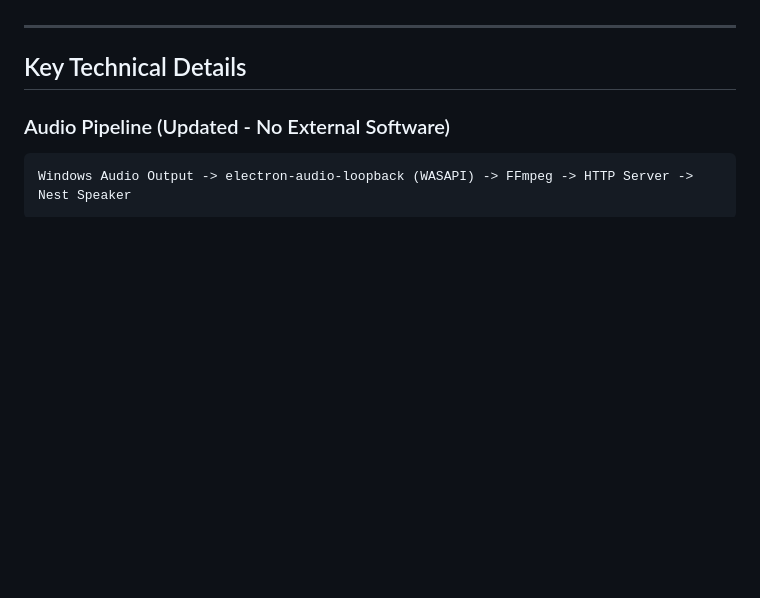
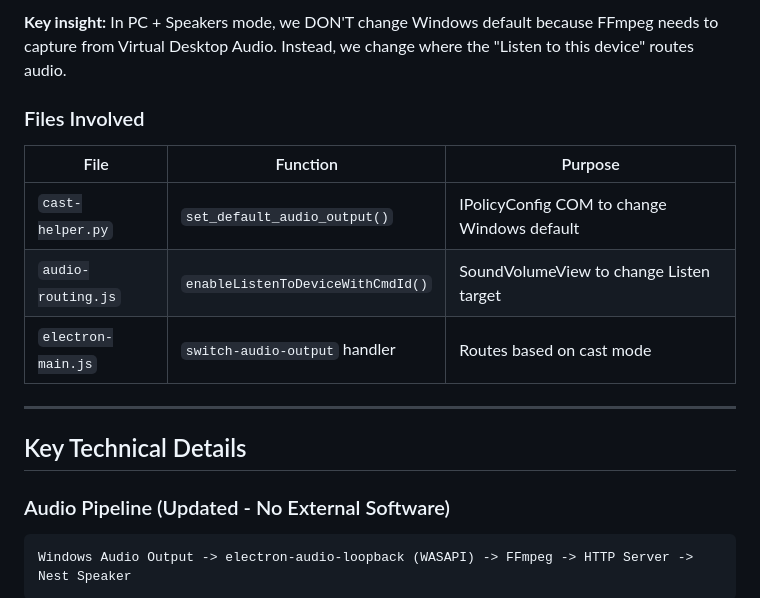
Before and after one commit to Kepners/pcnestspeaker, a Markdown page: .claude/CLAUDE.md, the part around one of its changes. Drawn GitHub-style; blank space fills up the shorter version.

```diff
--- a/.claude/CLAUDE.md
+++ b/.claude/CLAUDE.md
@@ -168,3 +256,12 @@ SoundVolumeView.exe /SetListenToThisDevice "Virtual Desktop Audio\Device\Virtual
+**Key insight:** In PC + Speakers mode, we DON'T change Windows default because FFmpeg needs to capture from Virtual Desktop Audio. Instead, we change where the "Listen to this device" routes audio.
+
+### Files Involved
+
+| File | Function | Purpose |
+|------|----------|---------|
+| `cast-helper.py` | `set_default_audio_output()` | IPolicyConfig COM to change Windows default |
+| `audio-routing.js` | `enableListenToDeviceWithCmdId()` | SoundVolumeView to change Listen target |
+| `electron-main.js` | `switch-audio-output` handler | Routes based on cast mode |
 
 ---
 
```
Also changed, not shown: other parts of .claude/CLAUDE.md (+88 -0 lines).
